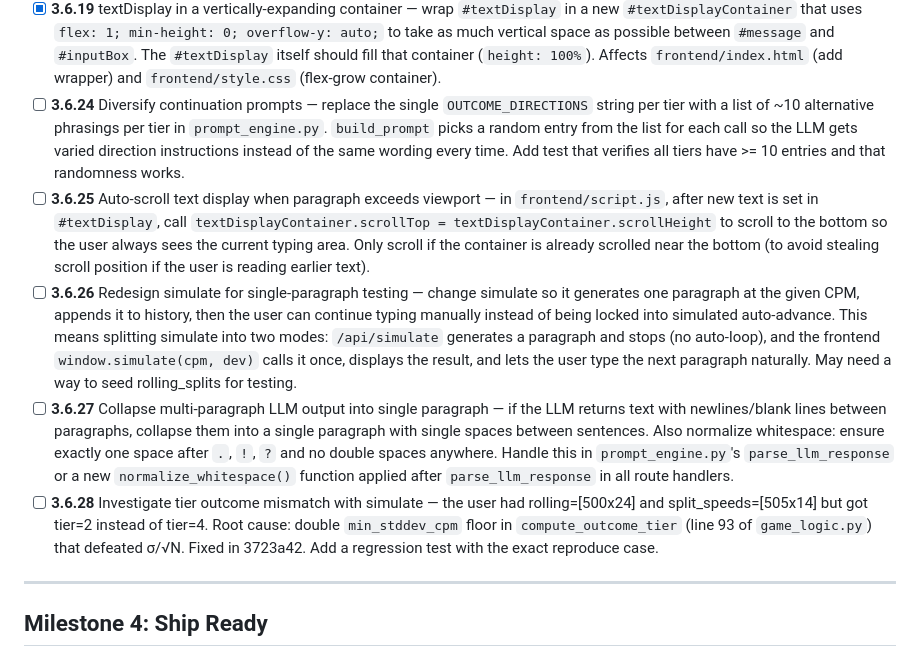
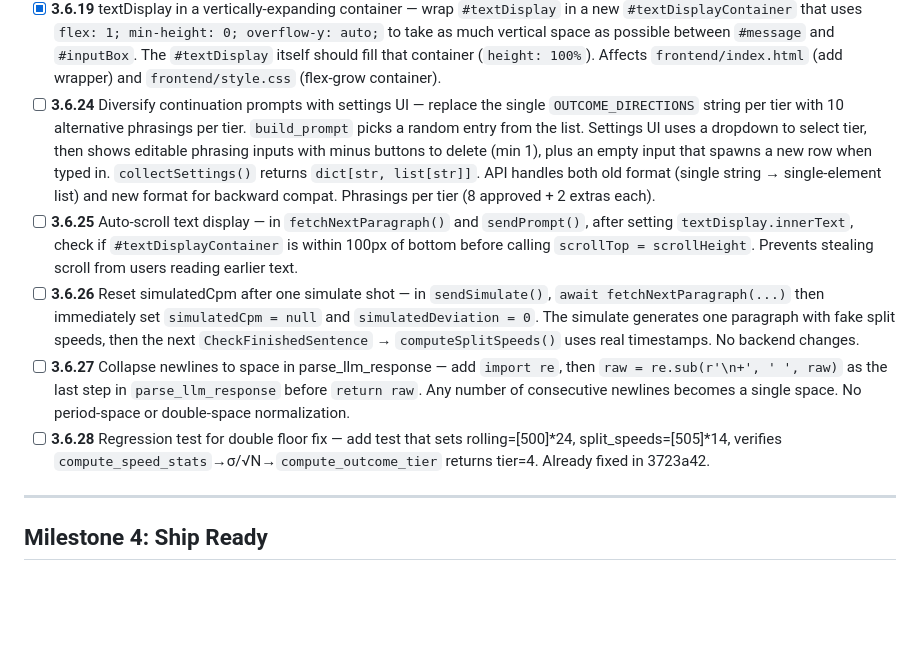
Before and after one commit to jacob643/StoryTime, a Markdown page: PLAN.md, the part around the change. GitHub-like rendering; blank space fills up the shorter version.

Commit message:
Update PLAN.md with detailed plans for 3.6.24-3.6.28

```diff
--- a/PLAN.md
+++ b/PLAN.md
@@ -68,11 +68,11 @@ Goal: Adaptive speed scoring, customizable game parameters, settings UI, dev too
 - [x] **3.6.17** Settings toggle + Setup link side-by-side at top — currently `#settingsToggle` and `#setupLink` are block elements stacked vertically inside `.container`. Wrap them in a horizontal flex container (`#topBar`) placed before the initial prompt container, so they appear side-by-side at the top of the page. Remove `align-self: flex-start` from `#settingsToggle` and `margin-left` from `#setupLink`; instead use `gap` on the flex container. Affects `frontend/index.html` (add wrapper, move elements above `#initialPromptContainer`) and `frontend/style.css` (new `#topBar` styles).
 - [x] **3.6.18** Horizontal initial prompt container with button on left — wrap `#initialPrompt` and `#restartButton` in a new `#initialPromptContainer` (horizontal flex). The Send button should be on the left (CSS order), the `#initialPrompt` input fills remaining space with `flex: 1`. The container should NOT grow vertically (`flex-grow: 0; flex-shrink: 0;`). If there's already a `.container` parent, use `flex: 0 0 auto` on this child. Affects `frontend/index.html` (restructure, add container) and `frontend/style.css` (horizontal flex, no grow).
 - [x] **3.6.19** textDisplay in a vertically-expanding container — wrap `#textDisplay` in a new `#textDisplayContainer` that uses `flex: 1; min-height: 0; overflow-y: auto;` to take as much vertical space as possible between `#message` and `#inputBox`. The `#textDisplay` itself should fill that container (`height: 100%`). Affects `frontend/index.html` (add wrapper) and `frontend/style.css` (flex-grow container).
-- [ ] **3.6.24** Diversify continuation prompts — replace the single `OUTCOME_DIRECTIONS` string per tier with a list of ~10 alternative phrasings per tier in `prompt_engine.py`. `build_prompt` picks a random entry from the list for each call so the LLM gets varied direction instructions instead of the same wording every time. Add test that verifies all tiers have >= 10 entries and that randomness works.
-- [ ] **3.6.25** Auto-scroll text display when paragraph exceeds viewport — in `frontend/script.js`, after new text is set in `#textDisplay`, call `textDisplayContainer.scrollTop = textDisplayContainer.scrollHeight` to scroll to the bottom so the user always sees the current typing area. Only scroll if the container is already scrolled near the bottom (to avoid stealing scroll position if the user is reading earlier text).
-- [ ] **3.6.26** Redesign simulate for single-paragraph testing — change simulate so it generates one paragraph at the given CPM, appends it to history, then the user can continue typing manually instead of being locked into simulated auto-advance. This means splitting simulate into two modes: `/api/simulate` generates a paragraph and stops (no auto-loop), and the frontend `window.simulate(cpm, dev)` calls it once, displays the result, and lets the user type the next paragraph naturally. May need a way to seed rolling_splits for testing.
-- [ ] **3.6.27** Collapse multi-paragraph LLM output into single paragraph — if the LLM returns text with newlines/blank lines between paragraphs, collapse them into a single paragraph with single spaces between sentences. Also normalize whitespace: ensure exactly one space after `.`, `!`, `?` and no double spaces anywhere. Handle this in `prompt_engine.py`'s `parse_llm_response` or a new `normalize_whitespace()` function applied after `parse_llm_response` in all route handlers.
-- [ ] **3.6.28** Investigate tier outcome mismatch with simulate — the user had rolling=[500x24] and split_speeds=[505x14] but got tier=2 instead of tier=4. Root cause: double `min_stddev_cpm` floor in `compute_outcome_tier` (line 93 of `game_logic.py`) that defeated σ/√N. Fixed in 3723a42. Add a regression test with the exact reproduce case.
+- [ ] **3.6.24** Diversify continuation prompts with settings UI — replace the single `OUTCOME_DIRECTIONS` string per tier with 10 alternative phrasings per tier. `build_prompt` picks a random entry from the list. Settings UI uses a dropdown to select tier, then shows editable phrasing inputs with minus buttons to delete (min 1), plus an empty input that spawns a new row when typed in. `collectSettings()` returns `dict[str, list[str]]`. API handles both old format (single string → single-element list) and new format for backward compat. Phrasings per tier (8 approved + 2 extras each).
+- [ ] **3.6.25** Auto-scroll text display — in `fetchNextParagraph()` and `sendPrompt()`, after setting `textDisplay.innerText`, check if `#textDisplayContainer` is within 100px of bottom before calling `scrollTop = scrollHeight`. Prevents stealing scroll from users reading earlier text.
+- [ ] **3.6.26** Reset simulatedCpm after one simulate shot — in `sendSimulate()`, `await fetchNextParagraph(...)` then immediately set `simulatedCpm = null` and `simulatedDeviation = 0`. The simulate generates one paragraph with fake split speeds, then the next `CheckFinishedSentence` → `computeSplitSpeeds()` uses real timestamps. No backend changes.
+- [ ] **3.6.27** Collapse newlines to space in parse_llm_response — add `import re`, then `raw = re.sub(r'\n+', ' ', raw)` as the last step in `parse_llm_response` before `return raw`. Any number of consecutive newlines becomes a single space. No period-space or double-space normalization.
+- [ ] **3.6.28** Regression test for double floor fix — add test that sets rolling=[500]*24, split_speeds=[505]*14, verifies `compute_speed_stats`→σ/√N→`compute_outcome_tier` returns tier=4. Already fixed in 3723a42.
 
 ---
 
```
